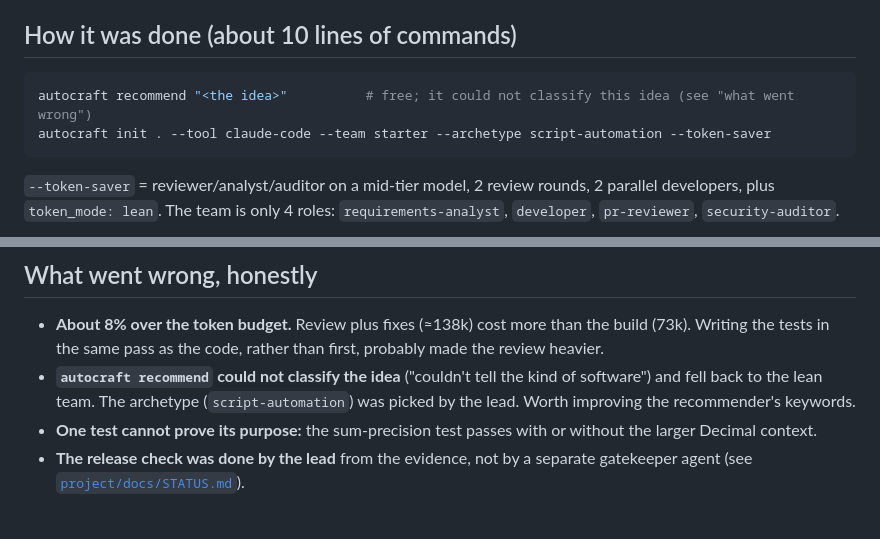
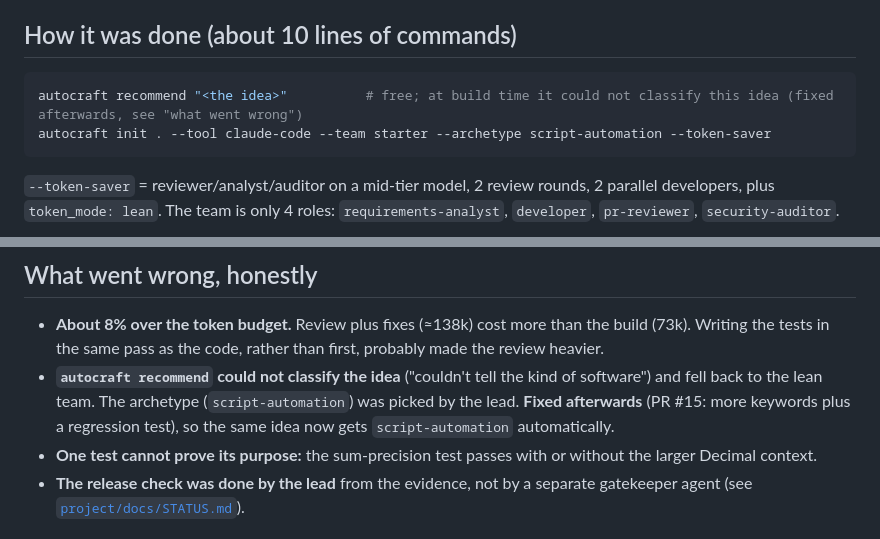
Before and after one commit to sak-io/autocraft, a Markdown page: examples/receipt-tally/README.md, 2 parts joined by grey strips. Rendered like a GitHub page.

Commit message:
Receipt Tally README: recommender gap is fixed (PR #15)
Co-Authored-By: Claude Sonnet 5.5 <noreply@anthropic.com>
Claude-Session: https://claude.ai/code/session_01USnHwRX3S9Z2LXAjd2cKgB

````diff
--- a/examples/receipt-tally/README.md
+++ b/examples/receipt-tally/README.md
@@ -22,7 +22,7 @@ That is about **one eighth of ClassBook's tokens** (the app is far smaller, so t
 ## How it was done (about 10 lines of commands)
 
 ```bash
-autocraft recommend "<the idea>"          # free; it could not classify this idea (see "what went wrong")
+autocraft recommend "<the idea>"          # free; at build time it could not classify this idea (fixed afterwards, see "what went wrong")
 autocraft init . --tool claude-code --team starter --archetype script-automation --token-saver
 ```
 `--token-saver` = reviewer/analyst/auditor on a mid-tier model, 2 review rounds, 2 parallel developers, plus `token_mode: lean`. The team is only 4 roles: `requirements-analyst`, `developer`, `pr-reviewer`, `security-auditor`.
@@ -52,7 +52,7 @@ Config files that crash with a traceback; a number like `1E+100000` that printed
 ## What went wrong, honestly
 
 - **About 8% over the token budget.** Review plus fixes (≈138k) cost more than the build (73k). Writing the tests in the same pass as the code, rather than first, probably made the review heavier.
-- **`autocraft recommend` could not classify the idea** ("couldn't tell the kind of software") and fell back to the lean team. The archetype (`script-automation`) was picked by the lead. Worth improving the recommender's keywords.
+- **`autocraft recommend` could not classify the idea** ("couldn't tell the kind of software") and fell back to the lean team. The archetype (`script-automation`) was picked by the lead. **Fixed afterwards** (PR #15: more keywords plus a regression test), so the same idea now gets `script-automation` automatically.
 - **One test cannot prove its purpose:** the sum-precision test passes with or without the larger Decimal context.
 - **The release check was done by the lead** from the evidence, not by a separate gatekeeper agent (see [`project/docs/STATUS.md`](project/docs/STATUS.md)).
 
````
